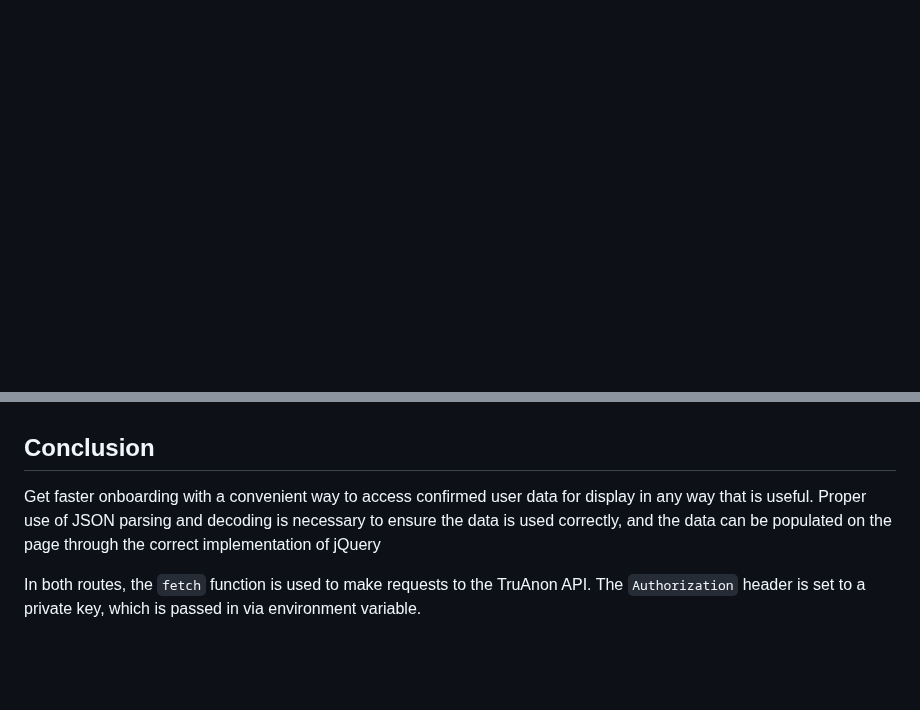
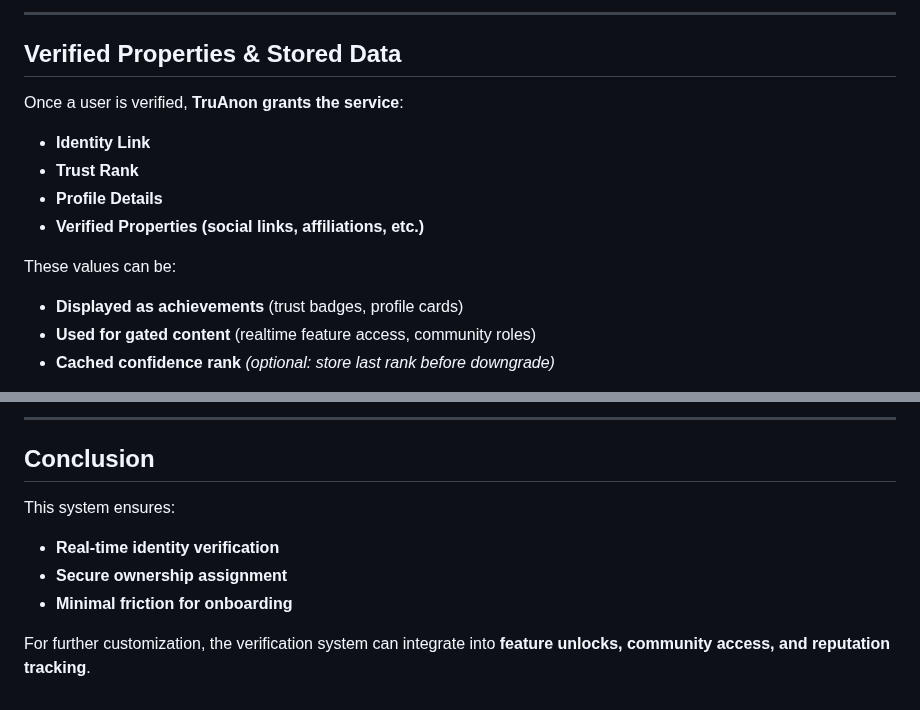
Before and after one commit to jtayler/trusted, a Markdown page: README.md, 2 parts joined by grey strips. GitHub-like rendering; blank space fills up the shorter version.

```diff
--- a/README.md
+++ b/README.md
@@ -58,0 +177,15 @@ Best practice is to offer a privacy "Switch". If this switch is OFF, there is no
+---
+
+## Verified Properties & Stored Data
+
+Once a user is verified, **TruAnon grants the service**:
+- **Identity Link**
+- **Trust Rank**
+- **Profile Details**
+- **Verified Properties (social links, affiliations, etc.)**
+
+These values can be:
+- **Displayed as achievements** (trust badges, profile cards)
+- **Used for gated content** (realtime feature access, community roles)
+- **Cached confidence rank** *(optional: store last rank before downgrade)*
+
@@ -59,6 +209,10 @@ Best practice is to offer a privacy "Switch". If this switch is OFF, there is no
+---
 
 ## Conclusion
 
-Get faster onboarding with a convenient way to access confirmed user data for display in any way that is useful. Proper use of JSON parsing and decoding is necessary to ensure the data is used correctly, and the data can be populated on the page through the correct implementation of jQuery
+This system ensures:
+- **Real-time identity verification**
+- **Secure ownership assignment**
+- **Minimal friction for onboarding**
 
-In both routes, the `fetch` function is used to make requests to the TruAnon API. The `Authorization` header is set to a private key, which is passed in via environment variable.
+For further customization, the verification system can integrate into **feature unlocks, community access, and reputation tracking**.
```
Also changed, not shown: other parts of README.md (+158 -23 lines).
